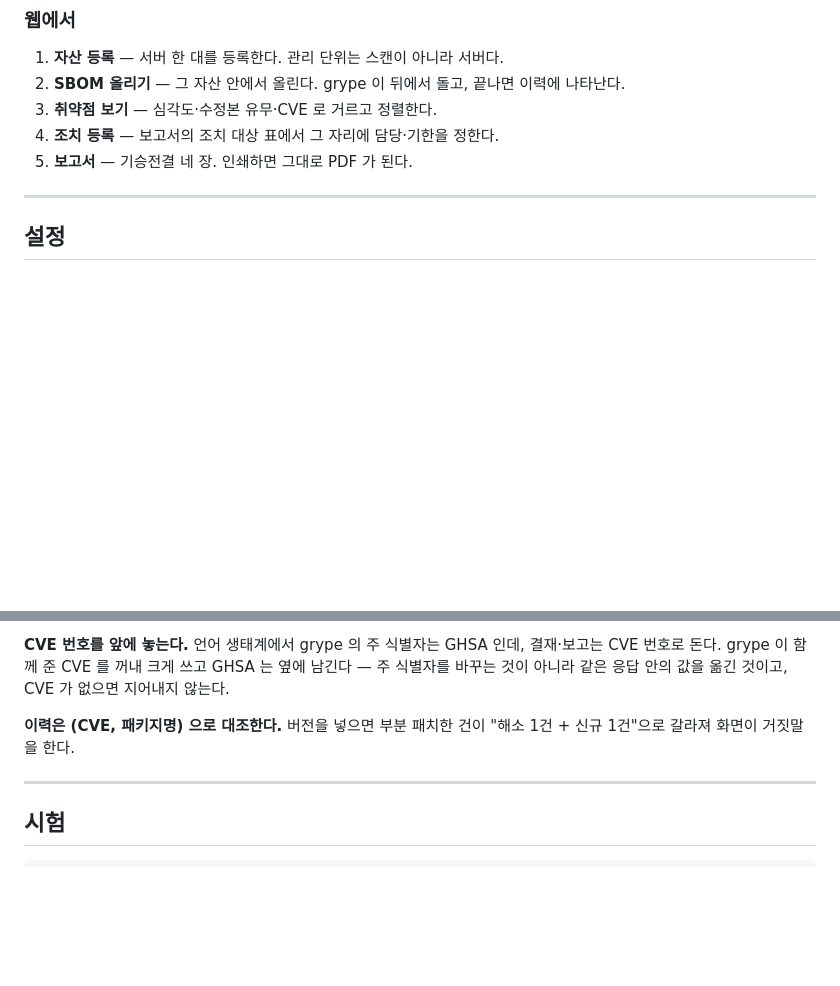
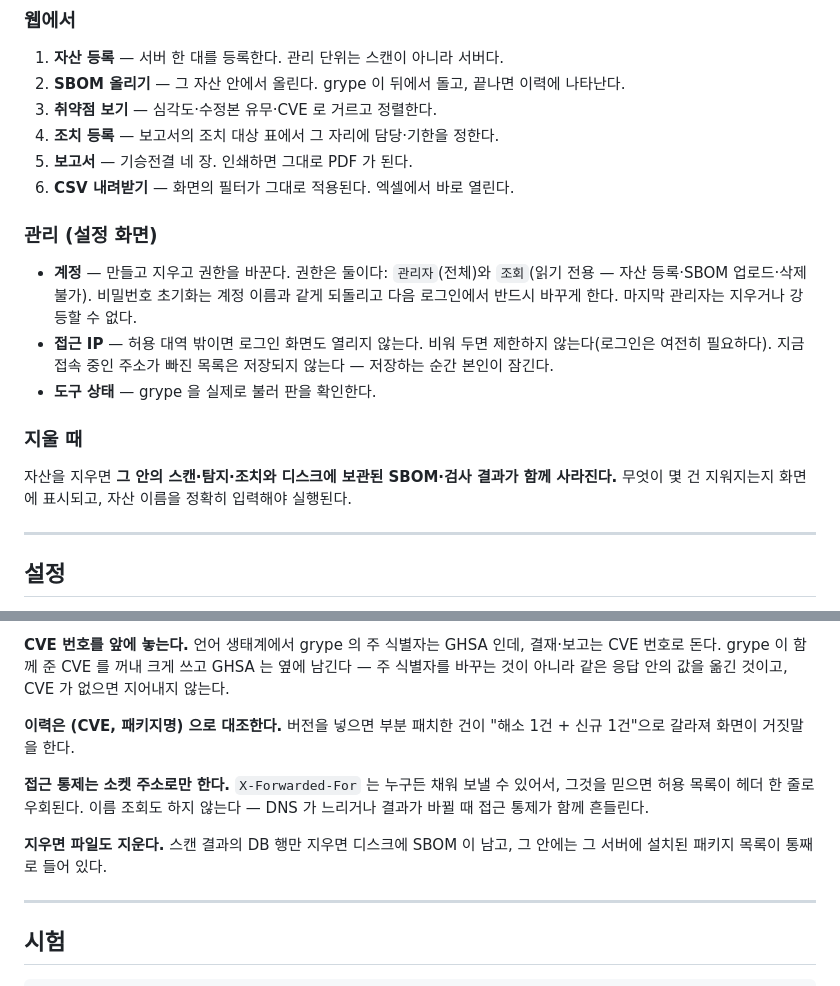
Before and after one commit to LEEKIYOON-SEC/SBOMSight, a Markdown page: README.md, 2 parts joined by grey strips. Rendered like a GitHub page; blank space fills up the shorter version.

Commit message:
docs: 설정·삭제·CSV 사용법 추가
Co-Authored-By: Claude Opus 5 <noreply@anthropic.com>
Claude-Session: https://claude.ai/code/session_013hHpndUDgFuLkfcsAPAx7H

```diff
--- a/README.md
+++ b/README.md
@@ -109,6 +109,24 @@ CycloneDX · SPDX · syft 자체 형식 모두 받는다. grype 이 읽을 수
 3. **취약점 보기** — 심각도·수정본 유무·CVE 로 거르고 정렬한다.
 4. **조치 등록** — 보고서의 조치 대상 표에서 그 자리에 담당·기한을 정한다.
 5. **보고서** — 기승전결 네 장. 인쇄하면 그대로 PDF 가 된다.
+6. **CSV 내려받기** — 화면의 필터가 그대로 적용된다. 엑셀에서 바로 열린다.
+
+### 관리 (설정 화면)
+
+- **계정** — 만들고 지우고 권한을 바꾼다. 권한은 둘이다: `관리자`(전체)와
+  `조회`(읽기 전용 — 자산 등록·SBOM 업로드·삭제 불가).
+  비밀번호 초기화는 계정 이름과 같게 되돌리고 다음 로그인에서 반드시 바꾸게
+  한다. 마지막 관리자는 지우거나 강등할 수 없다.
+- **접근 IP** — 허용 대역 밖이면 로그인 화면도 열리지 않는다. 비워 두면
+  제한하지 않는다(로그인은 여전히 필요하다). 지금 접속 중인 주소가 빠진
+  목록은 저장되지 않는다 — 저장하는 순간 본인이 잠긴다.
+- **도구 상태** — grype 을 실제로 불러 판을 확인한다.
+
+### 지울 때
+
+자산을 지우면 **그 안의 스캔·탐지·조치와 디스크에 보관된 SBOM·검사 결과가
+함께 사라진다.** 무엇이 몇 건 지워지는지 화면에 표시되고, 자산 이름을 정확히
+입력해야 실행된다.
 
 ---
 
@@ -155,6 +173,13 @@ CVE 가 없으면 지어내지 않는다.
 **이력은 (CVE, 패키지명) 으로 대조한다.** 버전을 넣으면 부분 패치한 건이
 "해소 1건 + 신규 1건"으로 갈라져 화면이 거짓말을 한다.
 
+**접근 통제는 소켓 주소로만 한다.** `X-Forwarded-For` 는 누구든 채워 보낼 수
+있어서, 그것을 믿으면 허용 목록이 헤더 한 줄로 우회된다. 이름 조회도 하지
+않는다 — DNS 가 느리거나 결과가 바뀔 때 접근 통제가 함께 흔들린다.
+
+**지우면 파일도 지운다.** 스캔 결과의 DB 행만 지우면 디스크에 SBOM 이 남고,
+그 안에는 그 서버에 설치된 패키지 목록이 통째로 들어 있다.
+
 ---
 
 ## 시험
```
